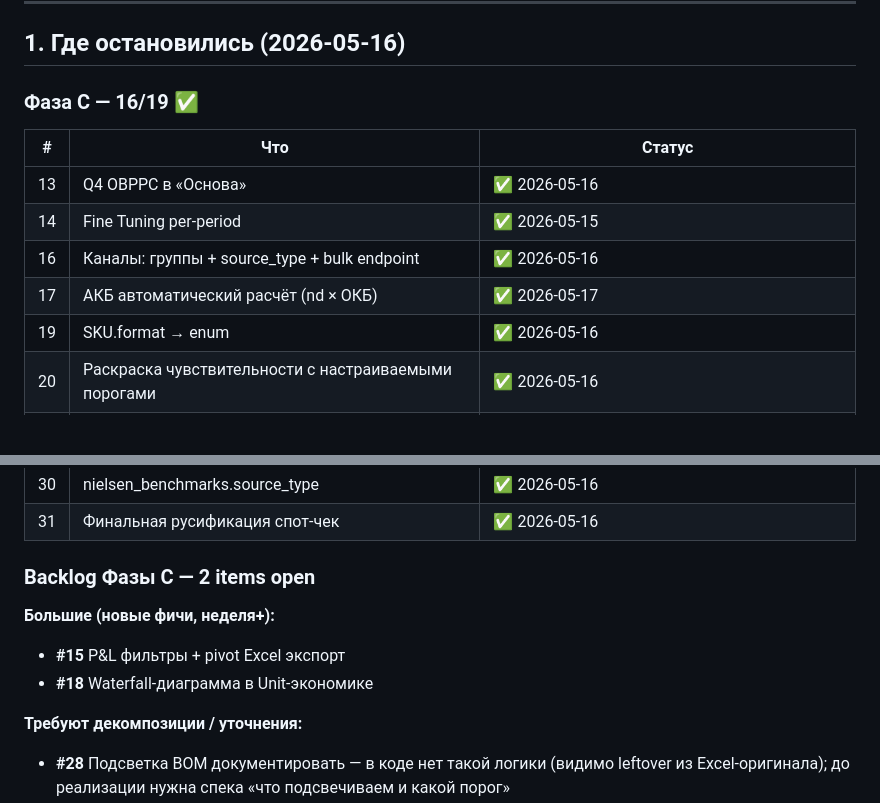
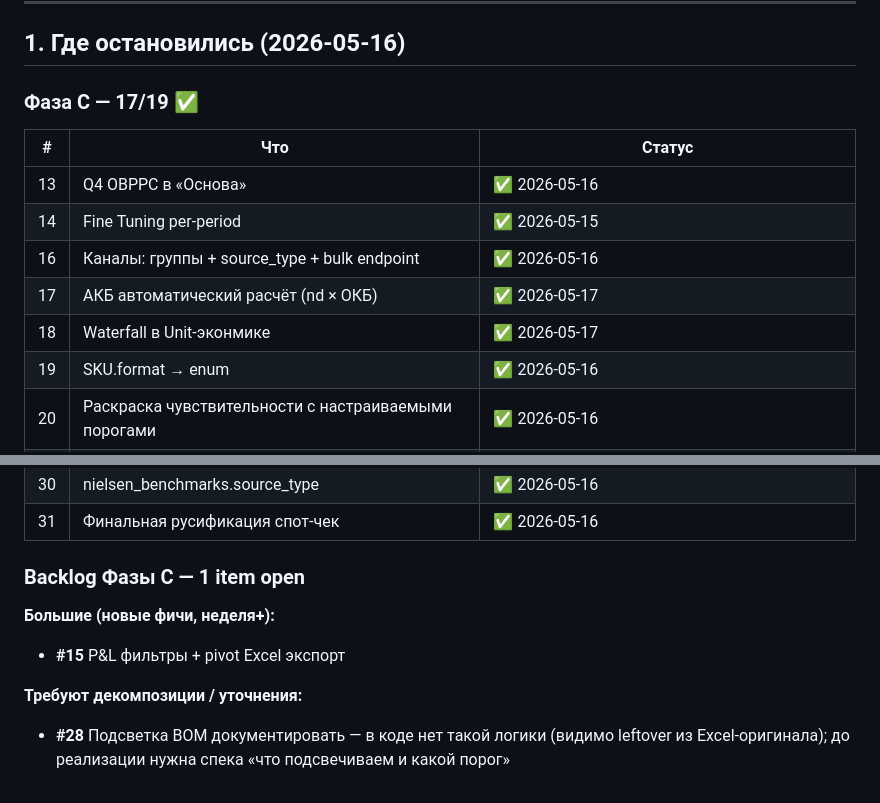
Before and after one commit to slesarev92/DB2, a Markdown page: GO5.md, 2 parts joined by grey strips. Rendered like a GitHub page; blank space fills up the shorter version.

```diff
--- a/GO5.md
+++ b/GO5.md
@@ -23,7 +23,7 @@
 
 ## 1. Где остановились (2026-05-16)
 
-### Фаза C — 16/19 ✅
+### Фаза C — 17/19 ✅
 
 | # | Что | Статус |
 |---|---|---|
@@ -31,6 +31,7 @@
 | 14 | Fine Tuning per-period | ✅ 2026-05-15 |
 | 16 | Каналы: группы + source_type + bulk endpoint | ✅ 2026-05-16 |
 | 17 | АКБ автоматический расчёт (nd × ОКБ) | ✅ 2026-05-17 |
+| 18 | Waterfall в Unit-эконмике | ✅ 2026-05-17 |
 | 19 | SKU.format → enum | ✅ 2026-05-16 |
 | 20 | Раскраска чувствительности с настраиваемыми порогами | ✅ 2026-05-16 |
 | 21 | Status проекта + Gantt color override | ✅ 2026-05-17 |
@@ -44,11 +45,10 @@
 | 30 | nielsen_benchmarks.source_type | ✅ 2026-05-16 |
 | 31 | Финальная русификация спот-чек | ✅ 2026-05-16 |
 
-### Backlog Фазы C — 2 items open
+### Backlog Фазы C — 1 item open
 
 **Большие (новые фичи, неделя+):**
 - **#15** P&L фильтры + pivot Excel экспорт
-- **#18** Waterfall-диаграмма в Unit-экономике
 
 **Требуют декомпозиции / уточнения:**
 - **#28** Подсветка BOM документировать — в коде нет такой логики (видимо leftover из Excel-оригинала); до реализации нужна спека «что подсвечиваем и какой порог»
```
Also changed, not shown: CHANGELOG.md (+4 -0 lines).
